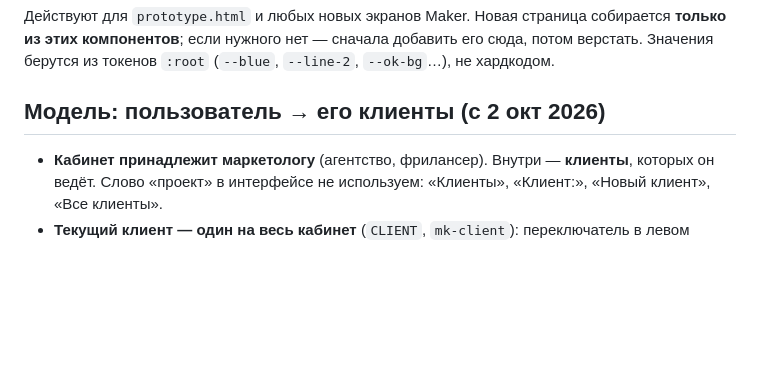
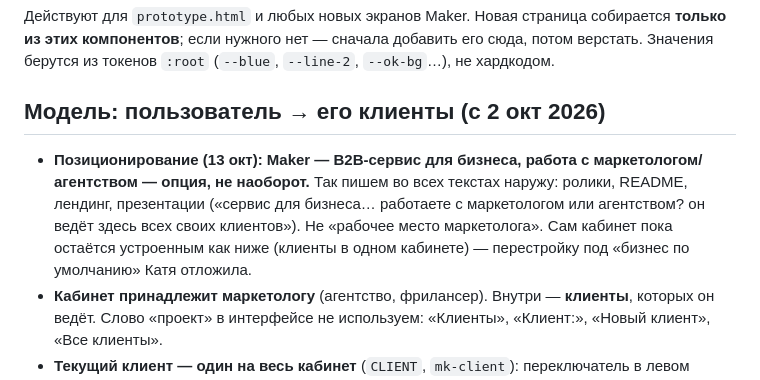
Before and after one commit to timofeevaekaterinan-rgb/maker, a Markdown page: CLAUDE.md, the part around the change. Drawn GitHub-style; blank space fills up the shorter version.

Commit message:
Правило позиционирования: B2B-сервис, маркетолог — опция
Co-Authored-By: Claude Opus 5.5 <noreply@anthropic.com>

```diff
--- a/CLAUDE.md
+++ b/CLAUDE.md
@@ -4,6 +4,7 @@
 
 ## Модель: пользователь → его клиенты (с 2 окт 2026)
 
+- **Позиционирование (13 окт): Maker — B2B-сервис для бизнеса, работа с маркетологом/агентством — опция, не наоборот.** Так пишем во всех текстах наружу: ролики, README, лендинг, презентации («сервис для бизнеса… работаете с маркетологом или агентством? он ведёт здесь всех своих клиентов»). Не «рабочее место маркетолога». Сам кабинет пока остаётся устроенным как ниже (клиенты в одном кабинете) — перестройку под «бизнес по умолчанию» Катя отложила.
 - **Кабинет принадлежит маркетологу** (агентство, фрилансер). Внутри — **клиенты**, которых он ведёт. Слово «проект» в интерфейсе не используем: «Клиенты», «Клиент:», «Новый клиент», «Все клиенты».
 - **Текущий клиент — один на весь кабинет** (`CLIENT`, `mk-client`): переключатель в левом верхнем углу («Клиент · Вита», меню с цветными метками, «ждёт ответа: N», «Все клиенты», «+ Новый клиент»). **Отдельной страницы «Клиенты» в меню нет** (с 5 окт): переключатель — единственное место выбора; `go('projects')` ведёт на Главную, там при «Все клиенты» блок «Клиенты» карточками. **Выбран один клиент — выбор клиента на страницах закрыт** (`clientSync`): выпадашки `select[data-projs]` (фильтры и «Клиент: / В проект:») держат значение этого клиента, но **на странице не показываются** — вместе с подписью (`.cl-hide`), чтобы не дублировать сайдбар; тулбар, где кроме них ничего нет, тоже скрыт (`clientToolbars`). Списки, Главная (напоминания, «Недавнее», блок «Клиенты») и «Счёт» по клиентам показывают только его (`clientScope`). Открыли материал другого клиента (уведомление, ссылка) — кабинет переключается на него с тостом (`clientFollow`). **«Все клиенты»** — замков нет, фильтры по клиенту на страницах работают как обычно. Колокольчик при выбранном клиенте показывает его уведомления и общие (баланс, команда) с подписью «Только «…» и общие»; счётчик — по ним же (`ntfMine`, у уведомления клиента поле `p`). Не фильтруются баланс и лимиты (они на кабинет). Крошки страницы клиента: «Главная › Клиент». Новый клиент сразу становится текущим. Название кабинета — только в меню аватара и в подписи для клиента («Материалы от команды …»).
 - **Страница клиента — его дом** (`renderClientHome`, только из данных): шаги Стратегия → План → Публикации, «Ждёт ответа клиента», «Нужно от вас» (правки, черновики, согласованное к планированию), последние публикации, ближайшие темы, стиль и голос, реклама и аудитории. Кнопки: «Ссылка для клиента», «Новая задача».
```
